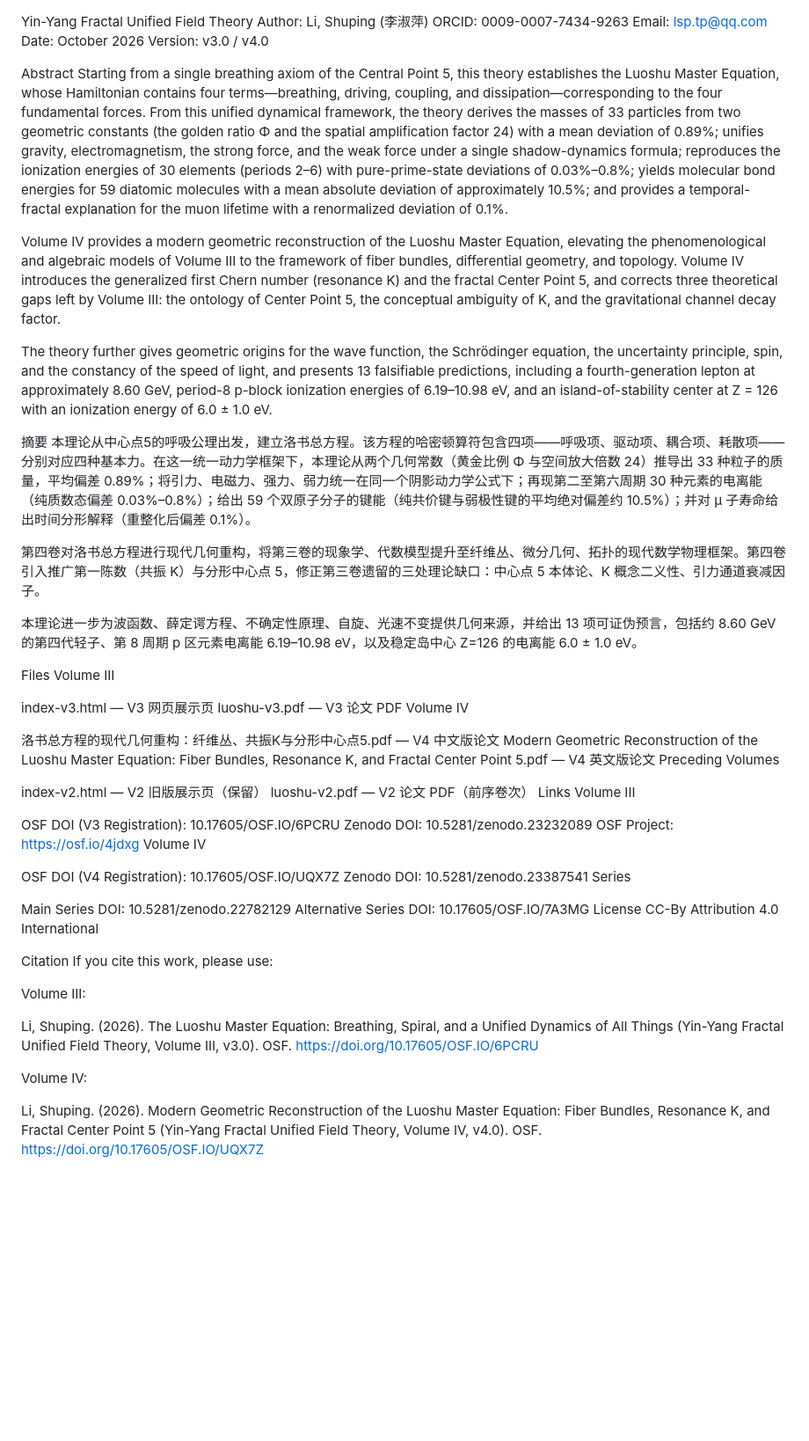
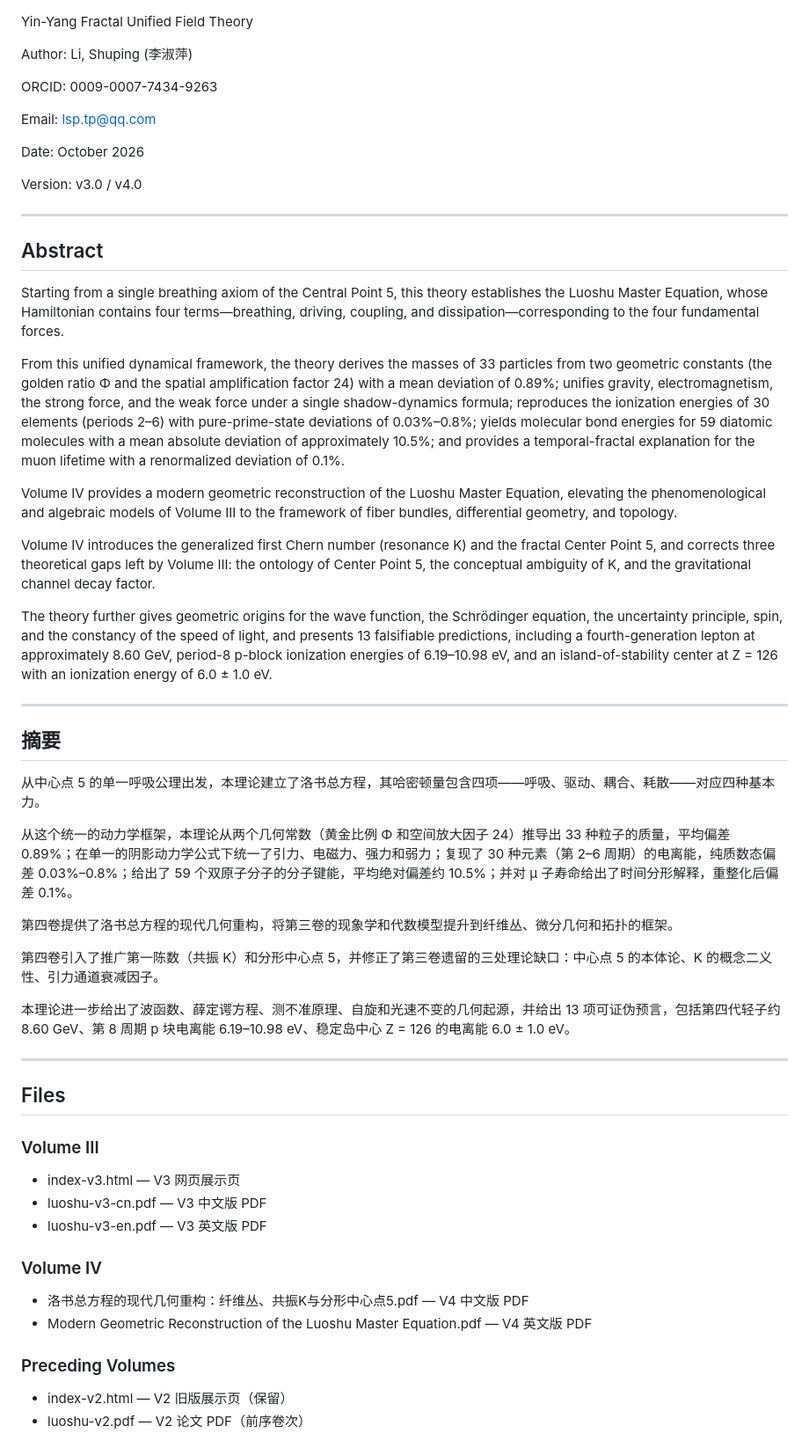
Before and after one commit to yin-yang-fractal-theory/yin-yang-fractal-theory.github.io, a Markdown page: README.md, the part around one of its changes. Shown at 88% size. Rendered like a GitHub page; blank space fills up the shorter version.

```diff
--- a/README.md
+++ b/README.md
@@ -1,62 +1,60 @@
 Yin-Yang Fractal Unified Field Theory
+
 Author: Li, Shuping (李淑萍)
+
 ORCID: 0009-0007-7434-9263
+
 Email: lsp.tp@qq.com
+
 Date: October 2026
+
 Version: v3.0 / v4.0
 
-Abstract
-Starting from a single breathing axiom of the Central Point 5, this theory establishes the Luoshu Master Equation, whose Hamiltonian contains four terms—breathing, driving, coupling, and dissipation—corresponding to the four fundamental forces. From this unified dynamical framework, the theory derives the masses of 33 particles from two geometric constants (the golden ratio Φ and the spatial amplification factor 24) with a mean deviation of 0.89%; unifies gravity, electromagnetism, the strong force, and the weak force under a single shadow-dynamics formula; reproduces the ionization energies of 30 elements (periods 2–6) with pure-prime-state deviations of 0.03%–0.8%; yields molecular bond energies for 59 diatomic molecules with a mean absolute deviation of approximately 10.5%; and provides a temporal-fractal explanation for the muon lifetime with a renormalized deviation of 0.1%.
+---
 
-Volume IV provides a modern geometric reconstruction of the Luoshu Master Equation, elevating the phenomenological and algebraic models of Volume III to the framework of fiber bundles, differential geometry, and topology. Volume IV introduces the generalized first Chern number (resonance K) and the fractal Center Point 5, and corrects three theoretical gaps left by Volume III: the ontology of Center Point 5, the conceptual ambiguity of K, and the gravitational channel decay factor.
+## Abstract
+
+Starting from a single breathing axiom of the Central Point 5, this theory establishes the Luoshu Master Equation, whose Hamiltonian contains four terms—breathing, driving, coupling, and dissipation—corresponding to the four fundamental forces.
+
+From this unified dynamical framework, the theory derives the masses of 33 particles from two geometric constants (the golden ratio Φ and the spatial amplification factor 24) with a mean deviation of 0.89%; unifies gravity, electromagnetism, the strong force, and the weak force under a single shadow-dynamics formula; reproduces the ionization energies of 30 elements (periods 2–6) with pure-prime-state deviations of 0.03%–0.8%; yields molecular bond energies for 59 diatomic molecules with a mean absolute deviation of approximately 10.5%; and provides a temporal-fractal explanation for the muon lifetime with a renormalized deviation of 0.1%.
+
+Volume IV provides a modern geometric reconstruction of the Luoshu Master Equation, elevating the phenomenological and algebraic models of Volume III to the framework of fiber bundles, differential geometry, and topology.
+
+Volume IV introduces the generalized first Chern number (resonance K) and the fractal Center Point 5, and corrects three theoretical gaps left by Volume III: the ontology of Center Point 5, the conceptual ambiguity of K, and the gravitational channel decay factor.
 
 The theory further gives geometric origins for the wave function, the Schrödinger equation, the uncertainty principle, spin, and the constancy of the speed of light, and presents 13 falsifiable predictions, including a fourth-generation lepton at approximately 8.60 GeV, period-8 p-block ionization energies of 6.19–10.98 eV, and an island-of-stability center at Z = 126 with an ionization energy of 6.0 ± 1.0 eV.
 
-摘要
-本理论从中心点5的呼吸公理出发，建立洛书总方程。该方程的哈密顿算符包含四项——呼吸项、驱动项、耦合项、耗散项——分别对应四种基本力。在这一统一动力学框架下，本理论从两个几何常数（黄金比例 Φ 与空间放大倍数 24）推导出 33 种粒子的质量，平均偏差 0.89%；将引力、电磁力、强力、弱力统一在同一个阴影动力学公式下；再现第二至第六周期 30 种元素的电离能（纯质数态偏差 0.03%–0.8%）；给出 59 个双原子分子的键能（纯共价键与弱极性键的平均绝对偏差约 10.5%）；并对 μ 子寿命给出时间分形解释（重整化后偏差 0.1%）。
+---
 
-第四卷对洛书总方程进行现代几何重构，将第三卷的现象学、代数模型提升至纤维丛、微分几何、拓扑的现代数学物理框架。第四卷引入推广第一陈数（共振 K）与分形中心点 5，修正第三卷遗留的三处理论缺口：中心点 5 本体论、K 概念二义性、引力通道衰减因子。
+## 摘要
 
-本理论进一步为波函数、薛定谔方程、不确定性原理、自旋、光速不变提供几何来源，并给出 13 项可证伪预言，包括约 8.60 GeV 的第四代轻子、第 8 周期 p 区元素电离能 6.19–10.98 eV，以及稳定岛中心 Z=126 的电离能 6.0 ± 1.0 eV。
+从中心点 5 的单一呼吸公理出发，本理论建立了洛书总方程，其哈密顿量包含四项——呼吸、驱动、耦合、耗散——对应四种基本力。
 
-Files
-Volume III
+从这个统一的动力学框架，本理论从两个几何常数（黄金比例 Φ 和空间放大因子 24）推导出 33 种粒子的质量，平均偏差 0.89%；在单一的阴影动力学公式下统一了引力、电磁力、强力和弱力；复现了 30 种元素（第 2–6 周期）的电离能，纯质数态偏差 0.03%–0.8%；给出了 59 个双原子分子的分子键能，平均绝对偏差约 10.5%；并对 μ 子寿命给出了时间分形解释，重整化后偏差 0.1%。
 
-index-v3.html — V3 网页展示页
-luoshu-v3.pdf — V3 论文 PDF
-Volume IV
+第四卷提供了洛书总方程的现代几何重构，将第三卷的现象学和代数模型提升到纤维丛、微分几何和拓扑的框架。
 
-洛书总方程的现代几何重构：纤维丛、共振K与分形中心点5.pdf — V4 中文版论文
-Modern Geometric Reconstruction of the Luoshu Master Equation: Fiber Bundles, Resonance K, and Fractal Center Point 5.pdf — V4 英文版论文
-Preceding Volumes
+第四卷引入了推广第一陈数（共振 K）和分形中心点 5，并修正了第三卷遗留的三处理论缺口：中心点 5 的本体论、K 的概念二义性、引力通道衰减因子。
 
-index-v2.html — V2 旧版展示页（保留）
-luoshu-v2.pdf — V2 论文 PDF（前序卷次）
-Links
-Volume III
+本理论进一步给出了波函数、薛定谔方程、测不准原理、自旋和光速不变的几何起源，并给出 13 项可证伪预言，包括第四代轻子约 8.60 GeV、第 8 周期 p 块电离能 6.19–10.98 eV、稳定岛中心 Z = 126 的电离能 6.0 ± 1.0 eV。
 
-OSF DOI (V3 Registration): 10.17605/OSF.IO/6PCRU
-Zenodo DOI: 10.5281/zenodo.23232089
-OSF Project: https://osf.io/4jdxg
-Volume IV
+---
 
-OSF DOI (V4 Registration): 10.17605/OSF.IO/UQX7Z
-Zenodo DOI: 10.5281/zenodo.23387541
-Series
+## Files
 
-Main Series DOI: 10.5281/zenodo.22782129
-Alternative Series DOI: 10.17605/OSF.IO/7A3MG
-License
-CC-By Attribution 4.0 International
+### Volume III
 
-Citation
-If you cite this work, please use:
+- index-v3.html — V3 网页展示页
+- luoshu-v3-cn.pdf — V3 中文版 PDF
+- luoshu-v3-en.pdf — V3 英文版 PDF
 
-Volume III:
+### Volume IV
 
-Li, Shuping. (2026). The Luoshu Master Equation: Breathing, Spiral, and a Unified Dynamics of All Things (Yin-Yang Fractal Unified Field Theory, Volume III, v3.0). OSF. https://doi.org/10.17605/OSF.IO/6PCRU
+- 洛书总方程的现代几何重构：纤维丛、共振K与分形中心点5.pdf — V4 中文版 PDF
+- Modern Geometric Reconstruction of the Luoshu Master Equation.pdf — V4 英文版 PDF
 
-Volume IV:
+### Preceding Volumes
 
-Li, Shuping. (2026). Modern Geometric Reconstruction of the Luoshu Master Equation: Fiber Bundles, Resonance K, and Fractal Center Point 5 (Yin-Yang Fractal Unified Field Theory, Volume IV, v4.0). OSF. https://doi.org/10.17605/OSF.IO/UQX7Z
+- index-v2.html — V2 旧版展示页（保留）
+- luoshu-v2.pdf — V2 论文 PDF（前序卷次）
 
```
Also changed, not shown: other parts of README.md (+19 -2 lines).
